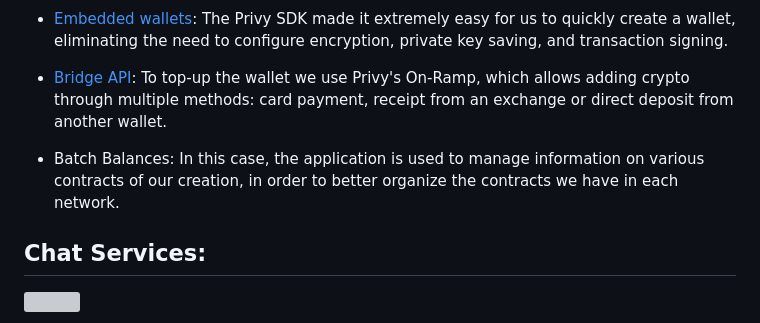
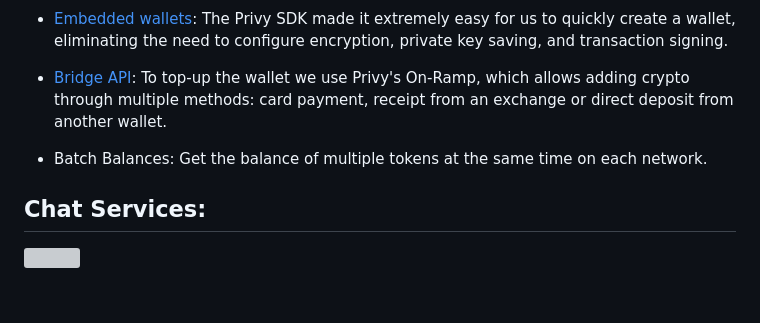
Before and after one commit to altaga/Effi-Send, a Markdown page: README.md, the part around the change. GitHub-like rendering; blank space fills up the shorter version; grey boxes are pictures that could not be loaded.

```diff
--- a/README.md
+++ b/README.md
@@ -26,7 +26,7 @@ VIDEODEMO: [VIDEO](https://youtu.be/1EnpKgoqQOk)
 
 - [Bridge API](https://docs.privy.io/guide/react/recipes/misc/card-based-funding#_1-enable-debit-card-funding-in-the-dashboard): To top-up the wallet we use Privy's On-Ramp, which allows adding crypto through multiple methods: card payment, receipt from an exchange or direct deposit from another wallet.
 
-- Batch Balances: In this case, the application is used to manage information on various contracts of our creation, in order to better organize the contracts we have in each network.
+- Batch Balances: Get the balance of multiple tokens at the same time on each network.
 
 ## Chat Services:
 
```
